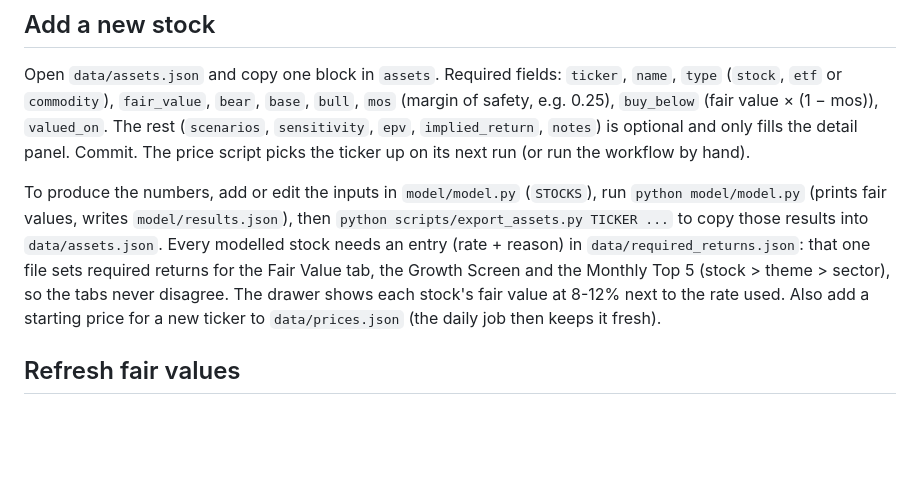
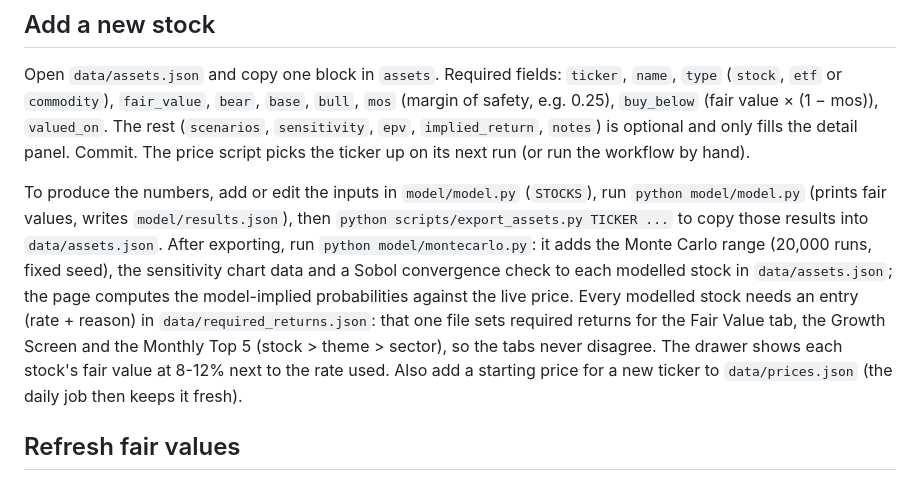
Before and after one commit to liumOazed/fair-value-dashboard, a Markdown page: README.md, the part around the change. Drawn GitHub-style; blank space fills up the shorter version.

Commit message:
README: Monte Carlo step
Co-Authored-By: Claude Opus 5.5 <noreply@anthropic.com>
Claude-Session: https://claude.ai/code/session_01JSB3gHsGkoU2RcPkAydoM6

```diff
--- a/README.md
+++ b/README.md
@@ -32,7 +32,7 @@ Edit `data/themes.json` to change the theme filters (that rebuilds the screen wi
 ## Add a new stock
 Open `data/assets.json` and copy one block in `assets`. Required fields: `ticker`, `name`, `type` (`stock`, `etf` or `commodity`), `fair_value`, `bear`, `base`, `bull`, `mos` (margin of safety, e.g. 0.25), `buy_below` (fair value × (1 − mos)), `valued_on`. The rest (`scenarios`, `sensitivity`, `epv`, `implied_return`, `notes`) is optional and only fills the detail panel. Commit. The price script picks the ticker up on its next run (or run the workflow by hand).
 
-To produce the numbers, add or edit the inputs in `model/model.py` (`STOCKS`), run `python model/model.py` (prints fair values, writes `model/results.json`), then `python scripts/export_assets.py TICKER ...` to copy those results into `data/assets.json`. Every modelled stock needs an entry (rate + reason) in `data/required_returns.json`: that one file sets required returns for the Fair Value tab, the Growth Screen and the Monthly Top 5 (stock > theme > sector), so the tabs never disagree. The drawer shows each stock's fair value at 8-12% next to the rate used. Also add a starting price for a new ticker to `data/prices.json` (the daily job then keeps it fresh).
+To produce the numbers, add or edit the inputs in `model/model.py` (`STOCKS`), run `python model/model.py` (prints fair values, writes `model/results.json`), then `python scripts/export_assets.py TICKER ...` to copy those results into `data/assets.json`. After exporting, run `python model/montecarlo.py`: it adds the Monte Carlo range (20,000 runs, fixed seed), the sensitivity chart data and a Sobol convergence check to each modelled stock in `data/assets.json`; the page computes the model-implied probabilities against the live price. Every modelled stock needs an entry (rate + reason) in `data/required_returns.json`: that one file sets required returns for the Fair Value tab, the Growth Screen and the Monthly Top 5 (stock > theme > sector), so the tabs never disagree. The drawer shows each stock's fair value at 8-12% next to the rate used. Also add a starting price for a new ticker to `data/prices.json` (the daily job then keeps it fresh).
 
 ## Refresh fair values
 Fair values are slow-moving. Re-run the model after each earnings report (roughly quarterly), paste the new numbers into `data/assets.json`, commit.
```
